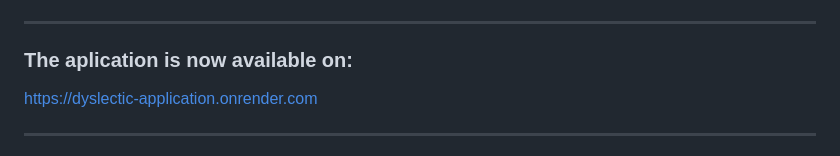
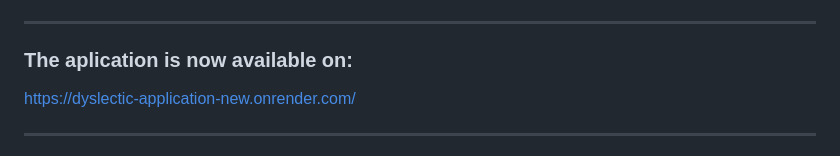
Before and after one commit to Torekas/Dyslectic_application, a Markdown page: README.md, the part around the change. Drawn GitHub-style.

Commit message:
Update README.md, because of expired link and changed policy of the https://dashboard.render.com/ service

```diff
--- a/README.md
+++ b/README.md
@@ -1,7 +1,7 @@
 # Dyslexia-Friendly Reader Web App
 ___
 ### The aplication is now available on:
-https://dyslectic-application.onrender.com
+https://dyslectic-application-new.onrender.com/
 ___
 
 A web application designed to assist dyslexic children in age 4-11 in reading and comprehension by providing tools like a custom dyslexia-friendly font, text-to-speech functionality, an interactive reading ruler, adjustable font sizes, robust search feature, and interactive image pop-ups to helps visualise and create memos for meaning of words. Additional feature is that, you can learn the pronunciation of words in many languages like English, Deutsch, Italiano or French.
```
